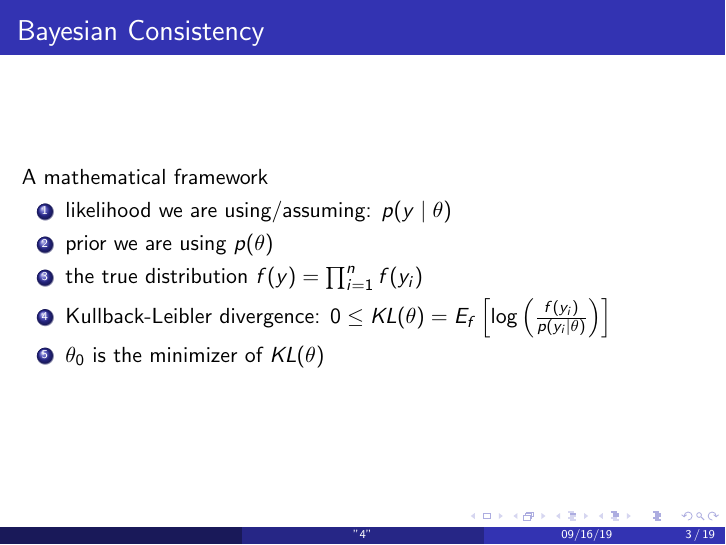
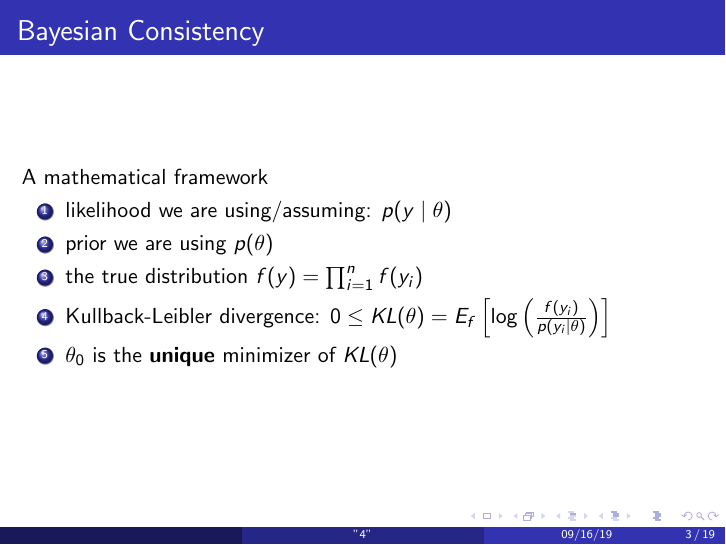
Before and after one commit to tamustatsy/STA695_19fall, LaTeX slides (4/4_1.tex): page 3 of 25. Compiled offline with pdfLaTeX.

Commit message:
One hidden assumption is made explicit.

```diff
--- a/4/4_1.tex
+++ b/4/4_1.tex
@@ -102,7 +102,7 @@ A mathematical framework
 \item prior we are using $p(\theta)$
 \item the true distribution $f(y) = \prod_{i=1}^n f(y_i)$
 \item Kullback-Leibler divergence: $0 \le KL(\theta) = E_f\left[\log\left(\frac{ f(y_i) }{p(y_i \mid \theta) } \right) \right]$
-\item $\theta_0$ is the minimizer of $KL(\theta)$
+\item $\theta_0$ is the {\bf unique} minimizer of $KL(\theta)$
 \end{enumerate}
 
 \end{frame}
```
Also changed, not shown: 4/4_1.pdf, 2 other files.
